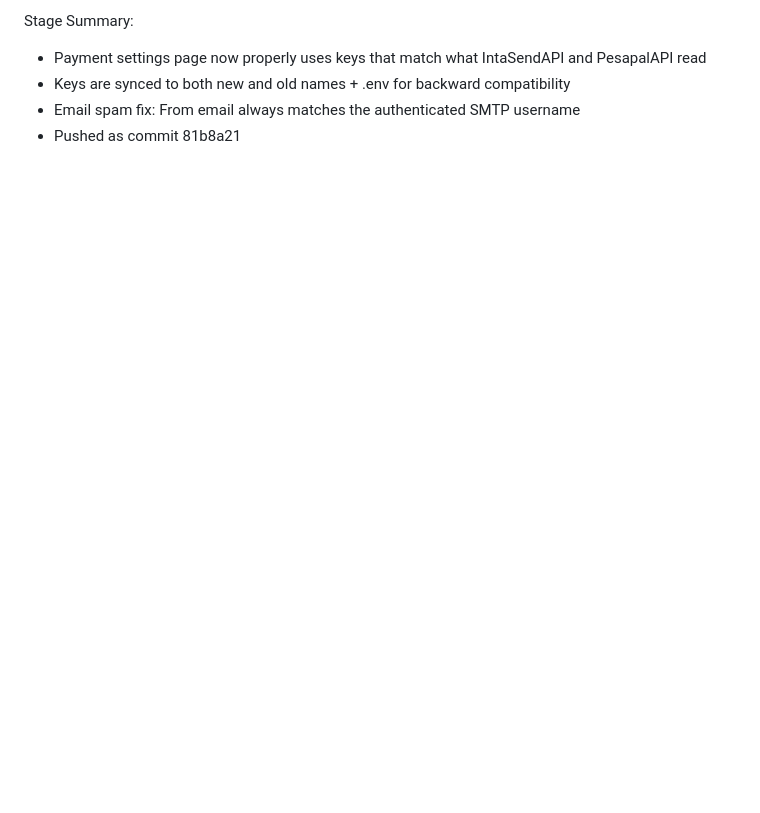
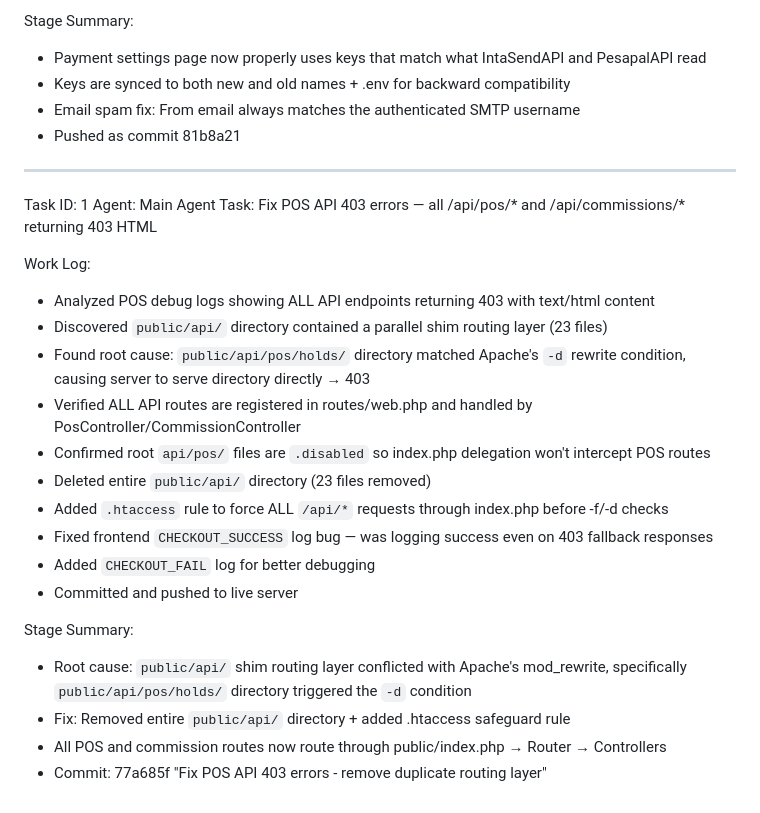
Before and after one commit to cloudflowservicesltd-hue/shop-smart-ecommerce, a Markdown page: worklog.md, the part around the change. Drawn GitHub-style; blank space fills up the shorter version.

Commit message:
7e06f20b-0dc4-48e8-84bb-d55024cc692f

```diff
--- a/worklog.md
+++ b/worklog.md
@@ -345,3 +345,25 @@ Stage Summary:
 - Keys are synced to both new and old names + .env for backward compatibility
 - Email spam fix: From email always matches the authenticated SMTP username
 - Pushed as commit 81b8a21
+---
+Task ID: 1
+Agent: Main Agent
+Task: Fix POS API 403 errors — all /api/pos/* and /api/commissions/* returning 403 HTML
+
+Work Log:
+- Analyzed POS debug logs showing ALL API endpoints returning 403 with text/html content
+- Discovered `public/api/` directory contained a parallel shim routing layer (23 files)
+- Found root cause: `public/api/pos/holds/` directory matched Apache's `-d` rewrite condition, causing server to serve directory directly → 403
+- Verified ALL API routes are registered in routes/web.php and handled by PosController/CommissionController
+- Confirmed root `api/pos/` files are `.disabled` so index.php delegation won't intercept POS routes
+- Deleted entire `public/api/` directory (23 files removed)
+- Added `.htaccess` rule to force ALL `/api/*` requests through index.php before -f/-d checks
+- Fixed frontend `CHECKOUT_SUCCESS` log bug — was logging success even on 403 fallback responses
+- Added `CHECKOUT_FAIL` log for better debugging
+- Committed and pushed to live server
+
+Stage Summary:
+- Root cause: `public/api/` shim routing layer conflicted with Apache's mod_rewrite, specifically `public/api/pos/holds/` directory triggered the `-d` condition
+- Fix: Removed entire `public/api/` directory + added .htaccess safeguard rule
+- All POS and commission routes now route through public/index.php → Router → Controllers
+- Commit: 77a685f "Fix POS API 403 errors - remove duplicate routing layer"
```
